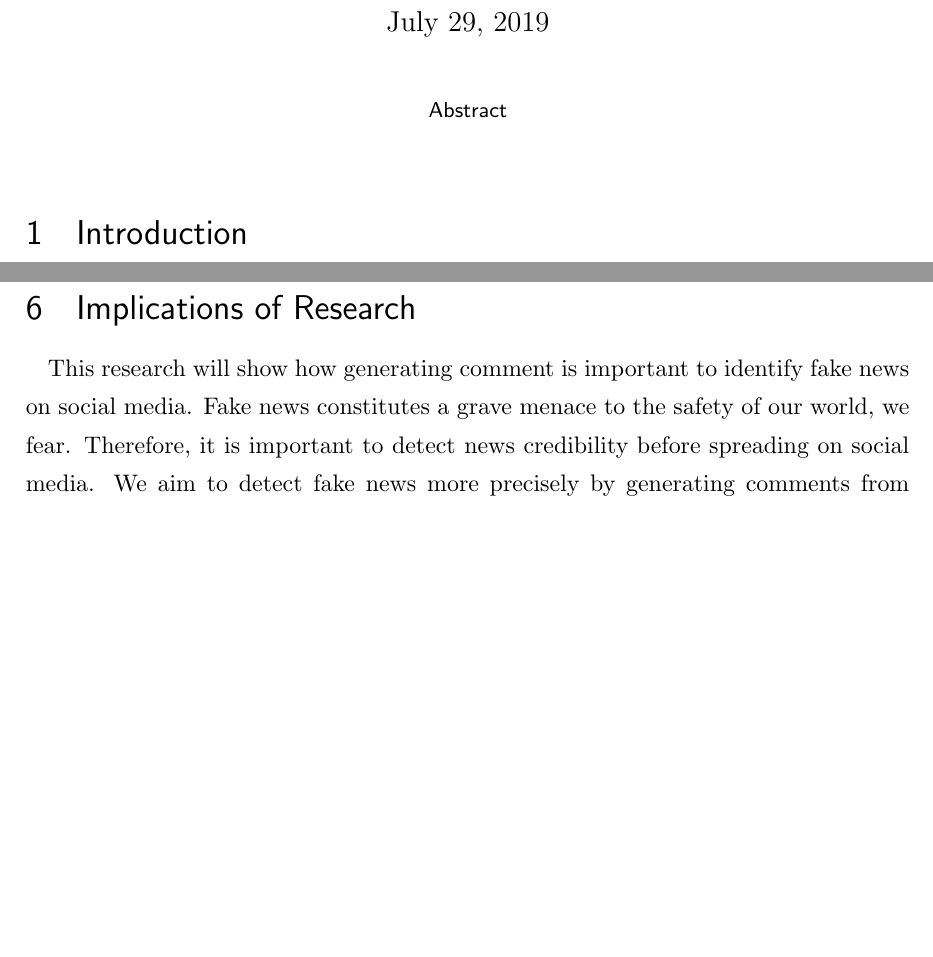
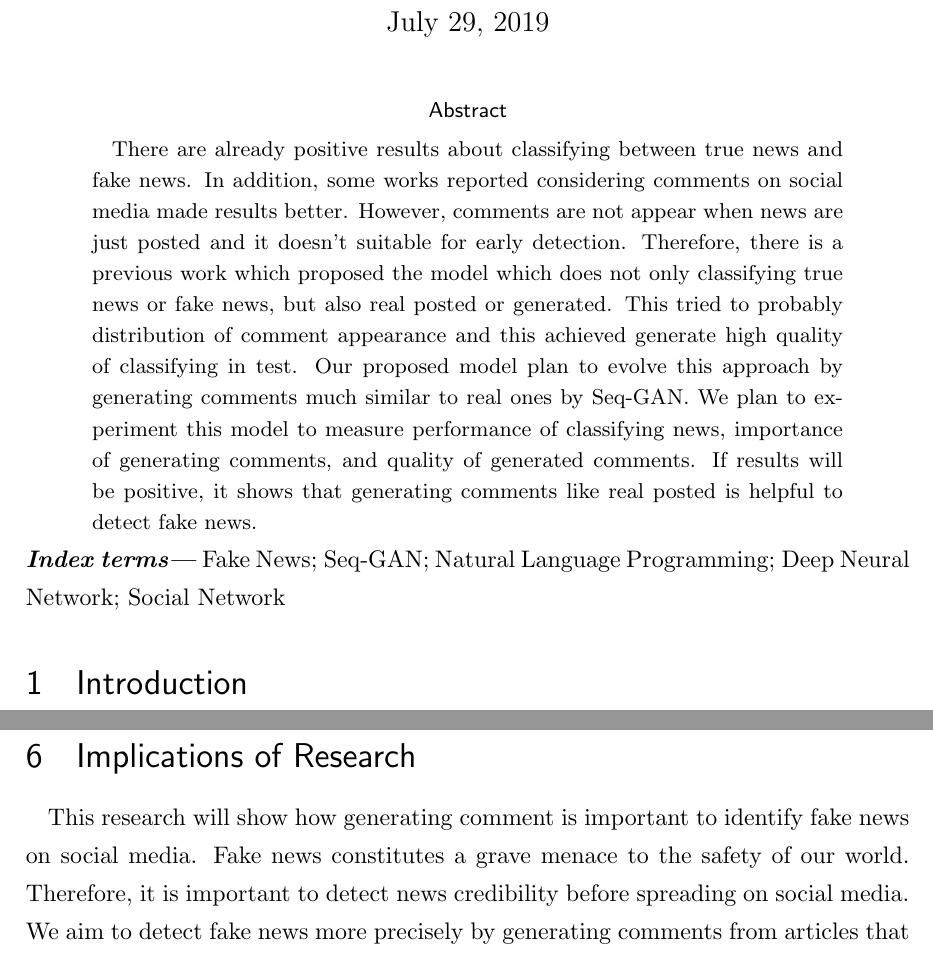
Before and after one commit to YaGiNA/MA_thesis_proposal, a LaTeX document (main.tex, which reads sections/abstract.tex, sections/implications_of_research.tex): two parts of pages 2 and 6 of 9 before the commit and two parts of pages 2 and 6 of 11 after it, joined at a grey line, cut so that both start at the same text, the shorter picture padded with empty space. Compiled offline with upLaTeX and dvipdfmx.

Commit message:
Make abstract & Keywords

```diff
--- a/main.tex
+++ b/main.tex
@@ -49,6 +49,7 @@
 \newcommand{\reftab}[1]{Table.\ref{#1}}
 \newcommand{\refequ}[1]{Formula.\ref{#1}}
 \newcommand{\refsec}[1]{Section.\ref{#1}}
+\providecommand{\keywords}[1]{\textbf{\textit{Index terms---}} #1}
 
 %%%%%%%%%%%%%%%%%%%%%%%%%%%%%%%%%%%%%%%%%%%%%%%%%%%%%%
 \title{Masters Thesis Proposal\\The New Fake News Classification with Comment Generation by Seq-GAN}
--- a/sections/abstract.tex
+++ b/sections/abstract.tex
@@ -1,3 +1,11 @@
 \begin{abstract}
-
+    There are already positive results about classifying between true news and fake news.
+    In addition, some works reported considering comments on social media made results better.
+    However, comments are not appear when news are just posted and it doesn't suitable for early detection.
+    Therefore, there is a previous work which proposed the model which does not only classifying true news or fake news, but also real posted or generated.
+    This tried to probably distribution of comment appearance and this achieved generate high quality of classifying in test.
+    Our proposed model plan to evolve this approach by generating comments much similar to real ones by Seq-GAN.
+    We plan to experiment this model to measure performance of classifying news, importance of generating comments, and quality of generated comments.
+    If results will be positive, it shows that generating comments like real posted is helpful to detect fake news.
 \end{abstract}
+\keywords{Fake News; Seq-GAN; Natural Language Programming; Deep Neural Network; Social Network}
--- a/sections/implications_of_research.tex
+++ b/sections/implications_of_research.tex
@@ -1,6 +1,6 @@
 \section{Implications of Research}
 This research will show how generating comment is important to identify fake news on social media.
-Fake news constitutes a grave menace to the safety of our world, we fear.
+Fake news constitutes a grave menace to the safety of our world.
 Therefore, it is important to detect news credibility before spreading on social media.
 We aim to detect fake news more precisely by generating comments from articles that are only available after they have spread.
 
```
Also changed, not shown: main.pdf.
